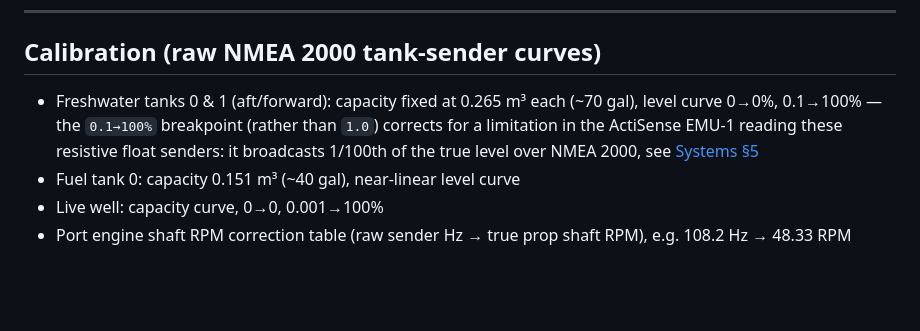
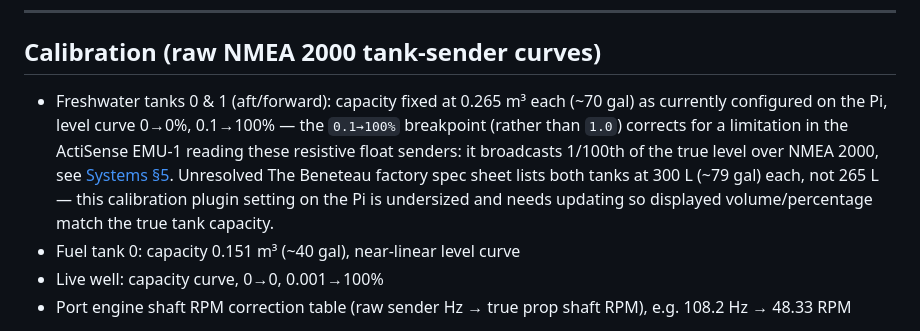
Before and after one commit to zackphillips/mermug-ships-docs, a Markdown page: docs/signalk.md, the part around the change. Drawn GitHub-style; blank space fills up the shorter version.

```diff
--- a/docs/signalk.md
+++ b/docs/signalk.md
@@ -72,7 +72,7 @@ ID 4. Output goes to `seatalkOut`.
 
 ## Calibration (raw NMEA 2000 tank-sender curves)
 
-- Freshwater tanks 0 & 1 (aft/forward): capacity fixed at 0.265 m³ each (~70 gal), level curve 0→0%, 0.1→100% — the `0.1→100%` breakpoint (rather than `1.0`) corrects for a limitation in the ActiSense EMU-1 reading these resistive float senders: it broadcasts 1/100th of the true level over NMEA 2000, see [Systems §5](systems.md#5-plumbing-freshwater)
+- Freshwater tanks 0 & 1 (aft/forward): capacity fixed at 0.265 m³ each (~70 gal) as currently configured on the Pi, level curve 0→0%, 0.1→100% — the `0.1→100%` breakpoint (rather than `1.0`) corrects for a limitation in the ActiSense EMU-1 reading these resistive float senders: it broadcasts 1/100th of the true level over NMEA 2000, see [Systems §5](systems.md#5-plumbing-freshwater). <span class="doc-tag doc-tag--issue">Unresolved</span> The Beneteau factory spec sheet lists both tanks at 300 L (~79 gal) each, not 265 L — this calibration plugin setting on the Pi is undersized and needs updating so displayed volume/percentage match the true tank capacity.
 - Fuel tank 0: capacity 0.151 m³ (~40 gal), near-linear level curve
 - Live well: capacity curve, 0→0, 0.001→100%
 - Port engine shaft RPM correction table (raw sender Hz → true prop shaft RPM), e.g. 108.2 Hz → 48.33 RPM
```
Also changed, not shown: docs/planned-projects.md (+1 -0 lines), docs/systems.md (+1 -1 lines).
